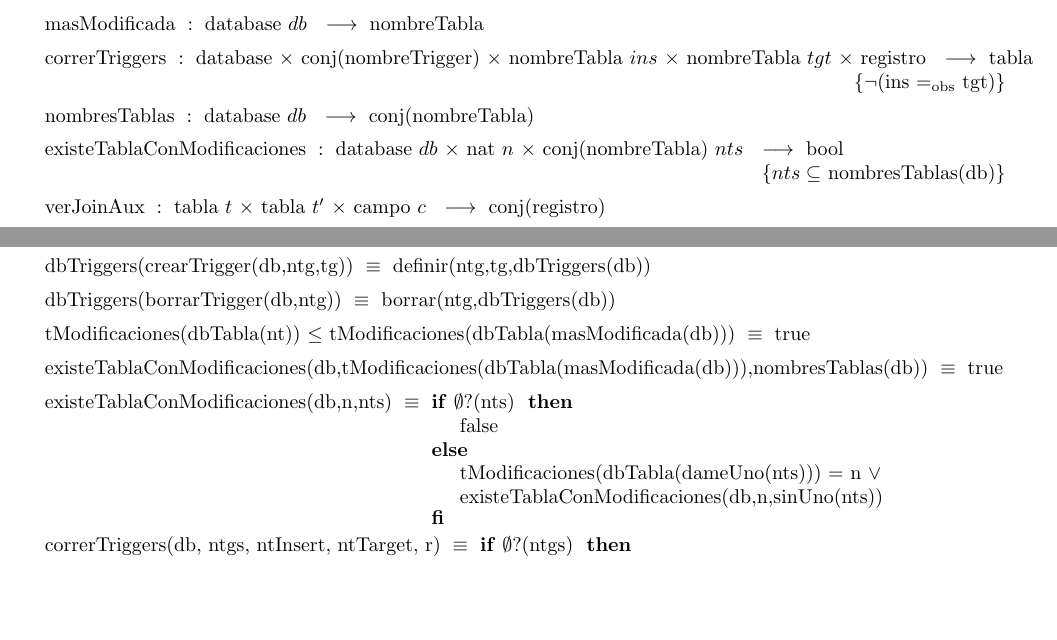
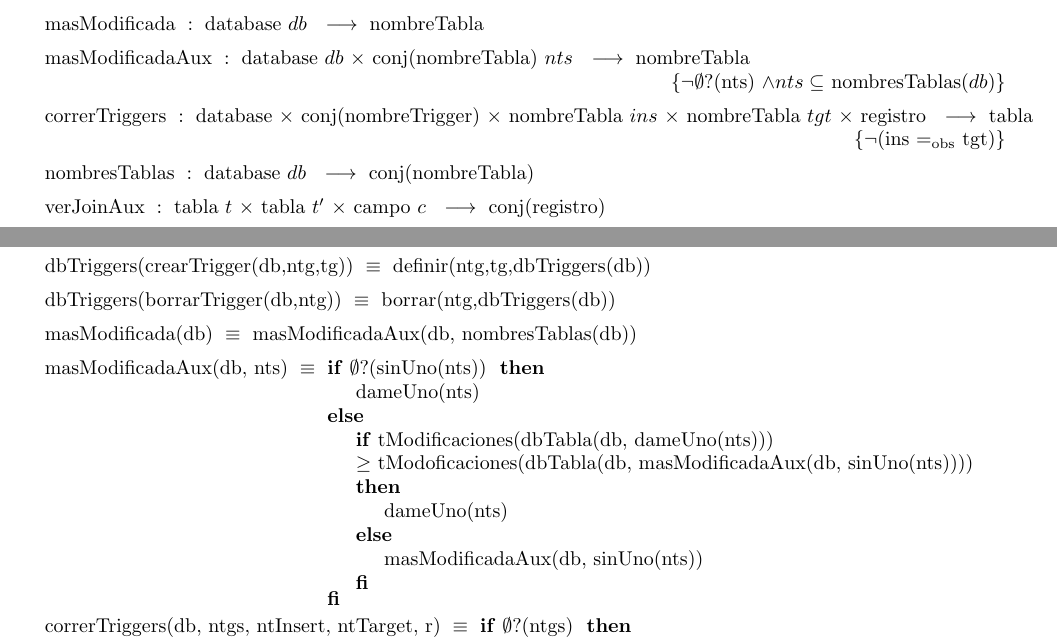
Before and after one commit to ABorgna/algo2, a LaTeX document (tp1/tp1.tex, which reads tp1/tads/db.tex): two parts of pages 11 and 12 of 13, joined at a grey line, cut so that both start at the same text, the shorter picture padded with empty space. Compiled offline with pdfLaTeX.

Commit message:
ahora los registros de la tabla deben tener la misma cantidad de campos que la misma, se arreglo masModificada para que itere sobre todas las tablas y se quede con la mas modificada

```diff
--- a/tp1/tads/db.tex
+++ b/tp1/tads/db.tex
@@ -65,14 +65,12 @@
 \tadOtrasOperaciones
 
 \tadOperacion{masModificada}{database/db}{nombreTabla}{}
+\tadOperacion{masModificadaAux}{database/db, conj(nombreTabla)/nts}{nombreTabla}{$\neg\emptyset$?(nts) $\land nts \subseteq$ nombresTablas($db$)}
 
 \tadOperacion{correrTriggers}{database, conj(nombreTrigger), nombreTabla/ins, nombreTabla/tgt, registro}
     {tabla}{$\neg$(ins \igobs tgt)}
 
 \tadOperacion{nombresTablas}{database/db}{conj(nombreTabla)}{}
-\tadOperacion{existeTablaConModificaciones}{database/db, nat/n, conj(nombreTabla)/nts}{bool}{
-    $nts \subseteq$ nombresTablas(db)
-}
 \tadOperacion{verJoinAux}{tabla/t, tabla/t', campo/c}{conj(registro)}{}
 \tadOperacion{joinRegistros}{tabla, conj(registro), tabla, campo, conj(registro)}{conj(registro)}{}
 
@@ -145,18 +143,20 @@
 \tadAxioma{dbTriggers(crearTrigger(db,ntg,tg))}{definir(ntg,tg,dbTriggers(db))}
 \tadAxioma{dbTriggers(borrarTrigger(db,ntg))}{borrar(ntg,dbTriggers(db))}
 
-\tadAxioma{tModificaciones(dbTabla(nt)) $\leq$
-    tModificaciones(dbTabla(masModificada(db)))}{true}
-\tadAxioma{existeTablaConModificaciones(db,tModificaciones(dbTabla(masModificada(db))),nombresTablas(db))}{true}
-
-\tadAxioma{existeTablaConModificaciones(db,n,nts)}{
-    \IF $\emptyset$?(nts) THEN
-        false
+\tadAxioma{masModificada(db)}{masModificadaAux(db, nombresTablas(db))}
+\tadAxioma{masModificadaAux(db, nts)}
+    {\IF $\emptyset$?(sinUno(nts))
+    THEN
+        dameUno(nts)
     ELSE
-        tModificaciones(dbTabla(dameUno(nts))) = n $\lor$ \\
-        existeTablaConModificaciones(db,n,sinUno(nts))
-    FI
-}
+        {\IF tModificaciones(dbTabla(db, dameUno(nts))) \\
+            $\geq$ tModoficaciones(dbTabla(db, masModificadaAux(db, sinUno(nts)))) \\
+        THEN
+            dameUno(nts)
+        ELSE
+            masModificadaAux(db, sinUno(nts))
+        FI}
+    FI}
 
 \tadAxioma{correrTriggers(db, ntgs, ntInsert, ntTarget, r)}
     {\IF $\emptyset$?(ntgs)
```
Also changed, not shown: tp1/tads/tabla.tex (+1 -1 lines).
